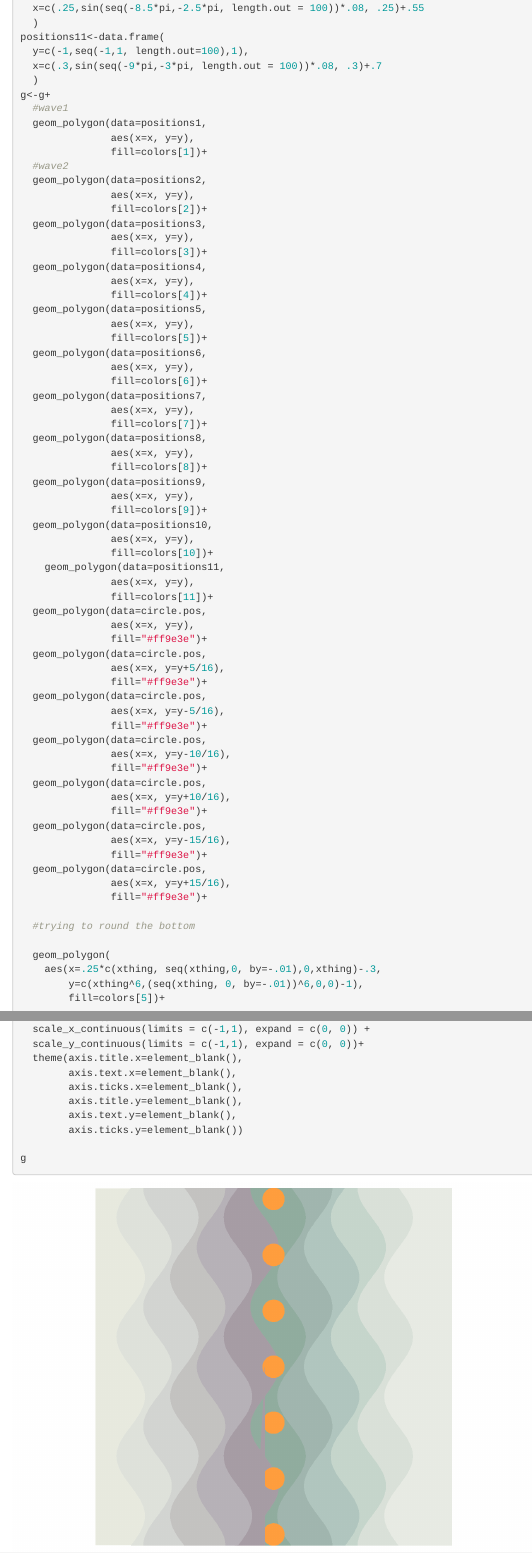
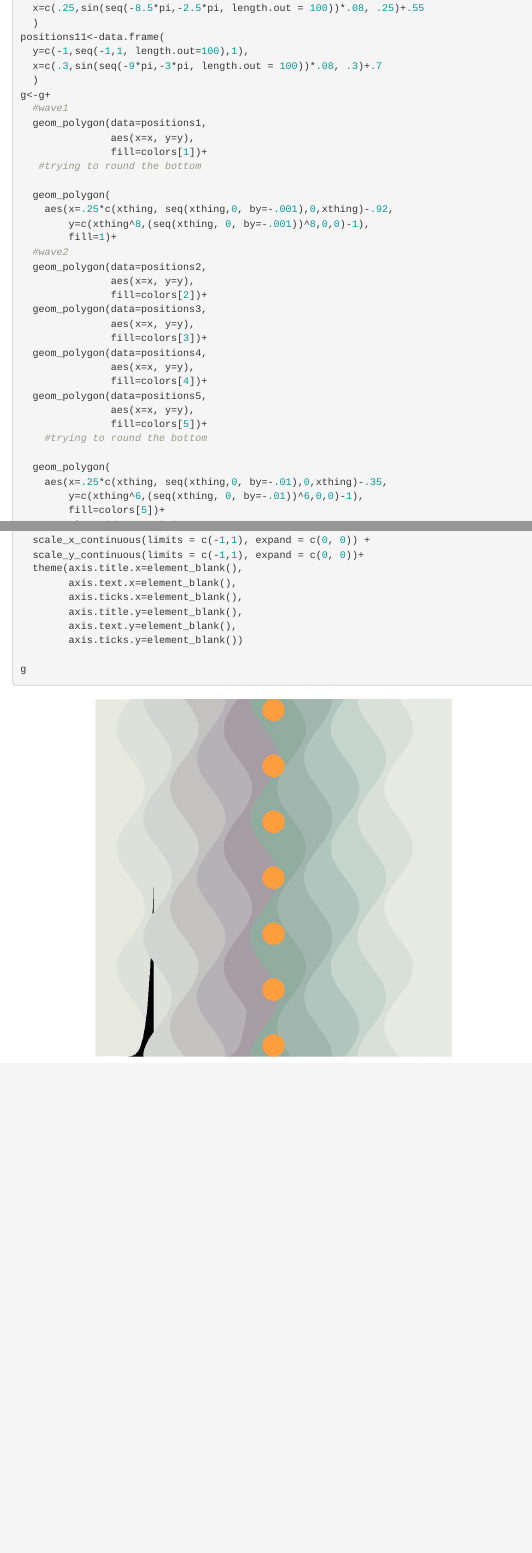
Before and after one commit to MilesOtt/recreation_thursday, an R Markdown document (June_17_2021/Edna_Andrade_Twilight_Wave_Rounder.Rmd): the page in a window 1100 px wide, from 1380 px down, and a second part further down, joined at a grey line. Rendered offline with R 4.5, knitr and Pandoc, with nearby package versions.

Commit message:
this did not work lol

```diff
--- a/June_17_2021/Edna_Andrade_Twilight_Wave_Rounder.Rmd
+++ b/June_17_2021/Edna_Andrade_Twilight_Wave_Rounder.Rmd
@@ -89,6 +89,12 @@ g<-g+
   geom_polygon(data=positions1,
                aes(x=x, y=y),
                fill=colors[1])+
+   #trying to round the bottom
+
+  geom_polygon(
+    aes(x=.25*c(xthing, seq(xthing,0, by=-.001),0,xthing)-.92,
+        y=c(xthing^8,(seq(xthing, 0, by=-.001))^8,0,0)-1),
+        fill=1)+
   #wave2
   geom_polygon(data=positions2,
                aes(x=x, y=y),
@@ -102,6 +108,12 @@ g<-g+
   geom_polygon(data=positions5,
                aes(x=x, y=y),
                fill=colors[5])+
+    #trying to round the bottom
+
+  geom_polygon(
+    aes(x=.25*c(xthing, seq(xthing,0, by=-.01),0,xthing)-.35,
+        y=c(xthing^6,(seq(xthing, 0, by=-.01))^6,0,0)-1),
+        fill=colors[5])+
   geom_polygon(data=positions6,
                aes(x=x, y=y),
                fill=colors[6])+
@@ -142,12 +154,7 @@ g<-g+
                aes(x=x, y=y+15/16),
                fill="#ff9e3e")+
 
-  #trying to round the bottom
 
-  geom_polygon(
-    aes(x=.25*c(xthing, seq(xthing,0, by=-.01),0,xthing)-.3,
-        y=c(xthing^6,(seq(xthing, 0, by=-.01))^6,0,0)-1),
-        fill=colors[5])+
 
 
   #making everything scaled appropriately
```
